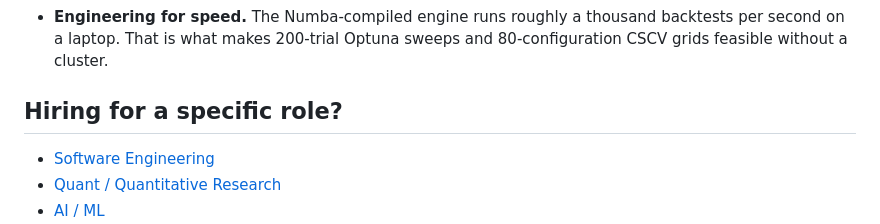
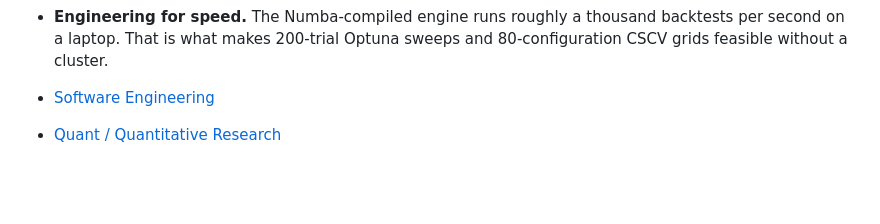
Before and after one commit to Linja1337/quant-research-platform, a Markdown page: README.md, the part around the change. Rendered like a GitHub page; blank space fills up the shorter version.

```diff
--- a/README.md
+++ b/README.md
@@ -43,7 +43,6 @@ code, real parameters, and trade logs are in a separate private repository.
   thousand backtests per second on a laptop. That is what makes 200-trial
   Optuna sweeps and 80-configuration CSCV grids feasible without a cluster.
 
-## Hiring for a specific role?
 
 - [Software Engineering](for-recruiters/software-engineering.md)
 - [Quant / Quantitative Research](for-recruiters/quant-roles.md)
```
